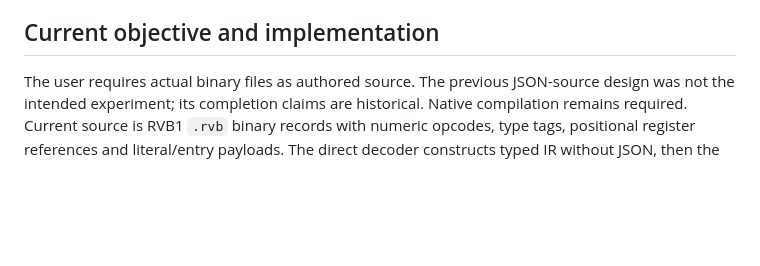
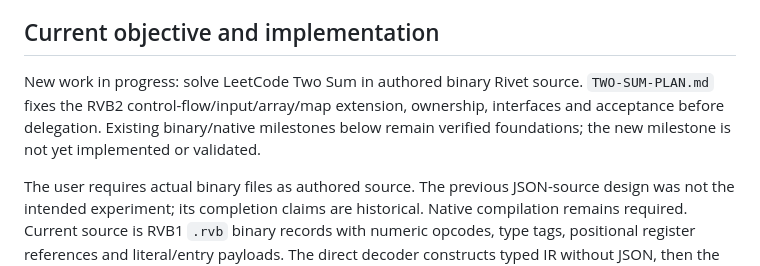
Before and after one commit to mrmcgrewx/rivet-lang, a Markdown page: docs/STATE.md, the part around one of its changes. Drawn GitHub-style; blank space fills up the shorter version.

```diff
--- a/docs/STATE.md
+++ b/docs/STATE.md
@@ -4,6 +4,8 @@ State version: 10. Updated: 2026-10-25.
 Public repository: https://github.com/mrmcgrewx/rivet-lang
 
 ## Current objective and implementation
+
+New work in progress: solve LeetCode Two Sum in authored binary Rivet source. `TWO-SUM-PLAN.md` fixes the RVB2 control-flow/input/array/map extension, ownership, interfaces and acceptance before delegation. Existing binary/native milestones below remain verified foundations; the new milestone is not yet implemented or validated.
 
 The user requires actual binary files as authored source. The previous JSON-source design was not the intended experiment; its completion claims are historical. Native compilation remains required. Current source is RVB1 `.rvb` binary records with numeric opcodes, type tags, positional register references and literal/entry payloads. The direct decoder constructs typed IR without JSON, then the established LLVM/Clang path produces native executables.
 
```
Also changed, not shown: other parts of docs/STATE.md (+1 -1 lines), docs/TWO-SUM-PLAN.md (added, +67 -0 lines).
